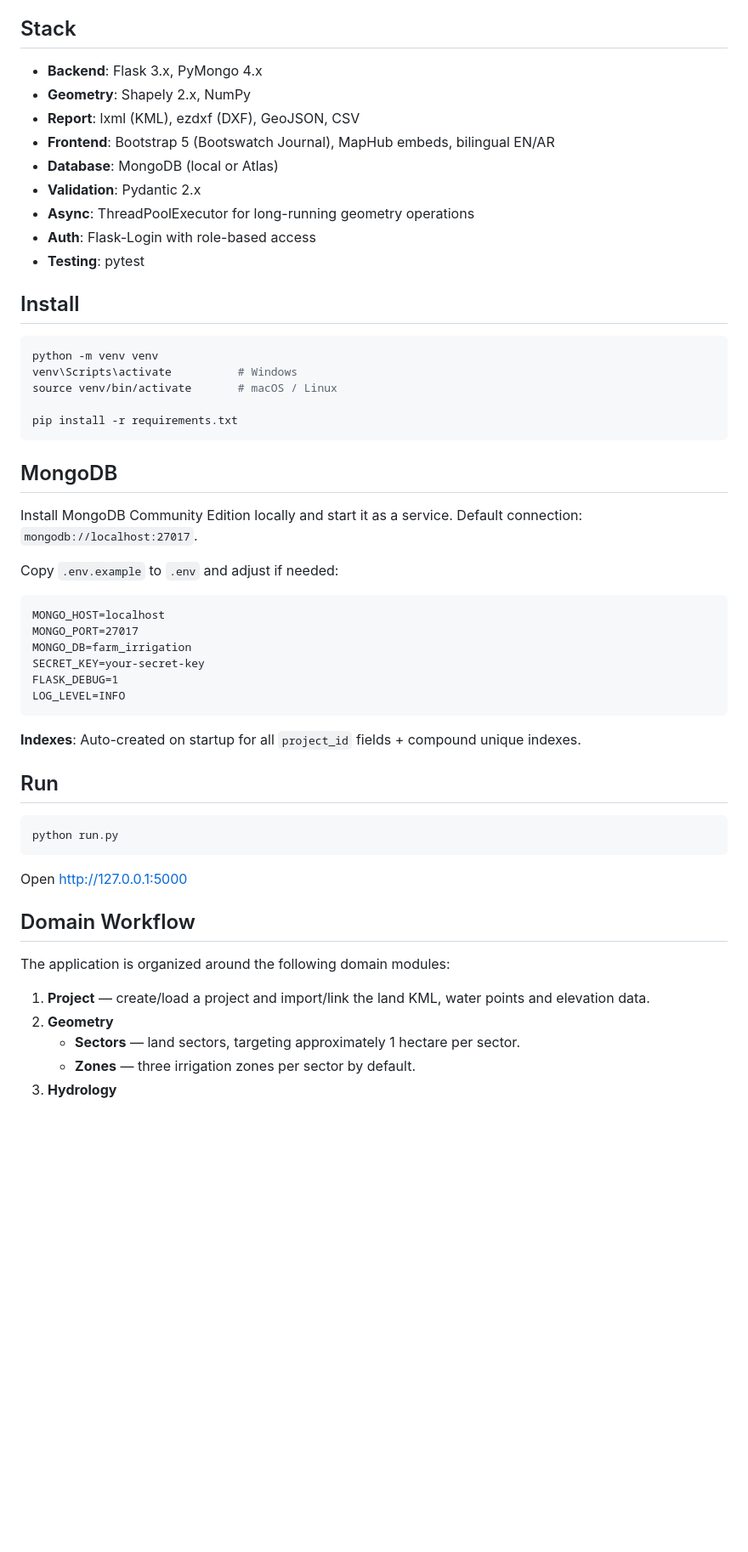
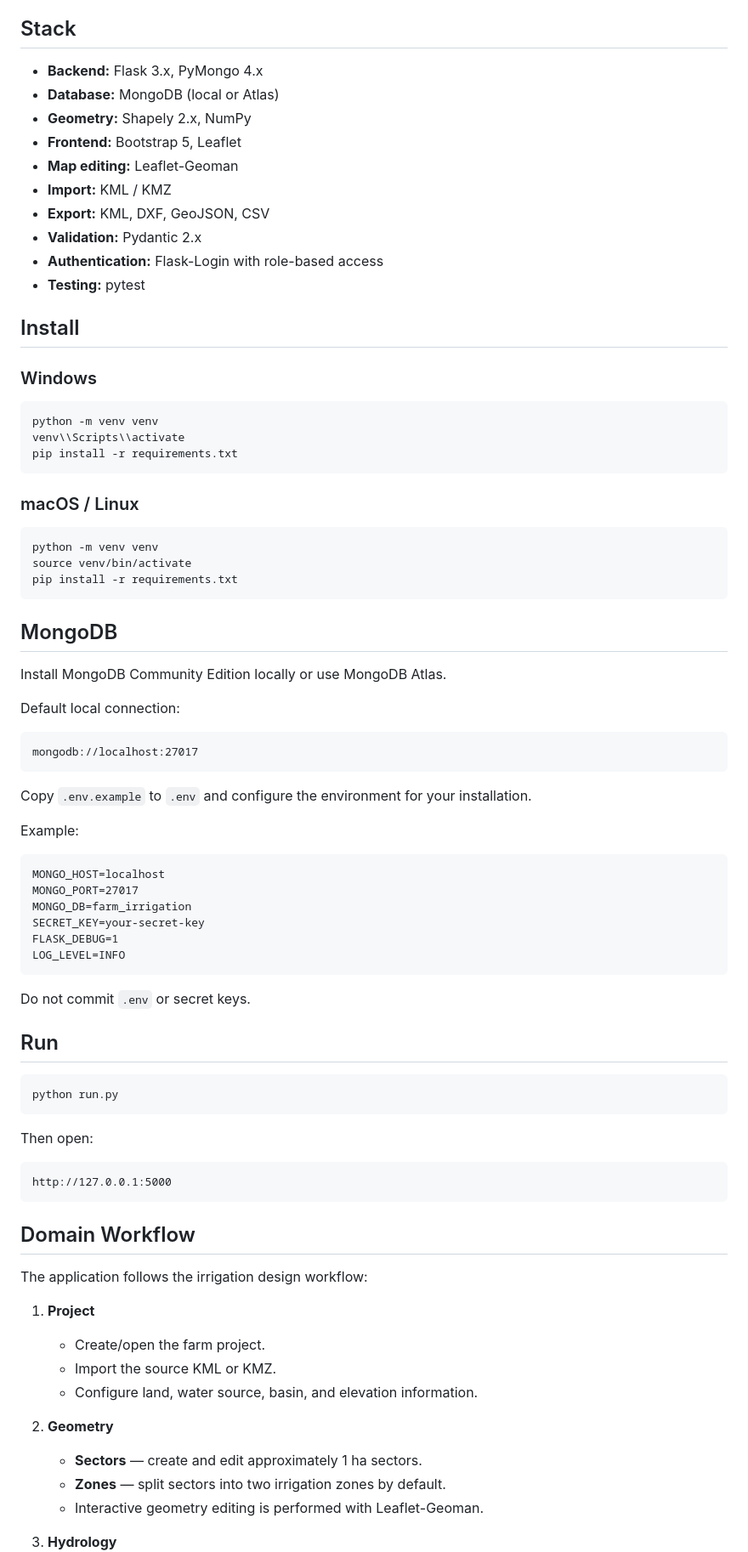
Before and after one commit to kouljihate/farm-irrigation-system, a Markdown page: README.md, the part around one of its changes. Shown at 85% size. GitHub-like rendering; blank space fills up the shorter version.

````diff
--- a/README.md
+++ b/README.md
@@ -12,34 +60,50 @@ The primary navigation now follows the design workflow: **Project → Geometry
 
 ## Stack
 
-- **Backend**: Flask 3.x, PyMongo 4.x
-- **Geometry**: Shapely 2.x, NumPy
-- **Report**: lxml (KML), ezdxf (DXF), GeoJSON, CSV
-- **Frontend**: Bootstrap 5 (Bootswatch Journal), MapHub embeds, bilingual EN/AR
-- **Database**: MongoDB (local or Atlas)
-- **Validation**: Pydantic 2.x
-- **Async**: ThreadPoolExecutor for long-running geometry operations
-- **Auth**: Flask-Login with role-based access
-- **Testing**: pytest
+- **Backend:** Flask 3.x, PyMongo 4.x
+- **Database:** MongoDB (local or Atlas)
+- **Geometry:** Shapely 2.x, NumPy
+- **Frontend:** Bootstrap 5, Leaflet
+- **Map editing:** Leaflet-Geoman
+- **Import:** KML / KMZ
+- **Export:** KML, DXF, GeoJSON, CSV
+- **Validation:** Pydantic 2.x
+- **Authentication:** Flask-Login with role-based access
+- **Testing:** pytest
 
 ## Install
 
+### Windows
+
 ```bash
 python -m venv venv
-venv\Scripts\activate          # Windows
-source venv/bin/activate       # macOS / Linux
+venv\\Scripts\\activate
+pip install -r requirements.txt
+```
 
+### macOS / Linux
+
+```bash
+python -m venv venv
+source venv/bin/activate
 pip install -r requirements.txt
 ```
 
 ## MongoDB
 
-Install MongoDB Community Edition locally and start it as a service.
-Default connection: `mongodb://localhost:27017`.
+Install MongoDB Community Edition locally or use MongoDB Atlas.
 
-Copy `.env.example` to `.env` and adjust if needed:
+Default local connection:
 
+```text
+mongodb://localhost:27017
 ```
+
+Copy `.env.example` to `.env` and configure the environment for your installation.
+
+Example:
+
+```text
 MONGO_HOST=localhost
 MONGO_PORT=27017
 MONGO_DB=farm_irrigation
@@ -48,7 +112,7 @@ FLASK_DEBUG=1
 LOG_LEVEL=INFO
 ```
 
-**Indexes**: Auto-created on startup for all `project_id` fields + compound unique indexes.
+Do not commit `.env` or secret keys.
 
 ## Run
 
@@ -56,14 +120,24 @@ LOG_LEVEL=INFO
 python run.py
 ```
 
-Open http://127.0.0.1:5000
+Then open:
+
+```text
+http://127.0.0.1:5000
+```
 
 ## Domain Workflow
 
-The application is organized around the following domain modules:
+The application follows the irrigation design workflow:
 
-1. **Project** — create/load a project and import/link the land KML, water points and elevation data.
+1. **Project**
+   - Create/open the farm project.
+   - Import the source KML or KMZ.
+   - Configure land, water source, basin, and elevation information.
+
 2. **Geometry**
-   - **Sectors** — land sectors, targeting approximately 1 hectare per sector.
-   - **Zones** — three irrigation zones per sector by default.
+   - **Sectors** — create and edit approximately 1 ha sectors.
+   - **Zones** — split sectors into two irrigation zones by default.
+   - Interactive geometry editing is performed with Leaflet-Geoman.
+
 3. **Hydrology**
````
Also changed, not shown: other parts of README.md (+151 -95 lines).
